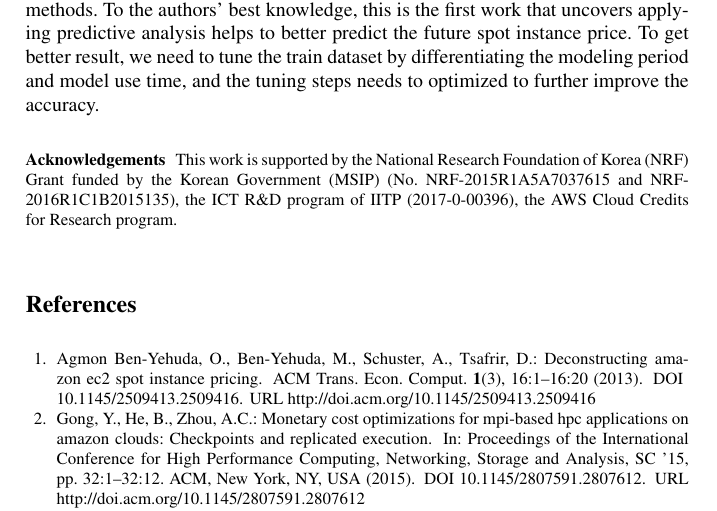
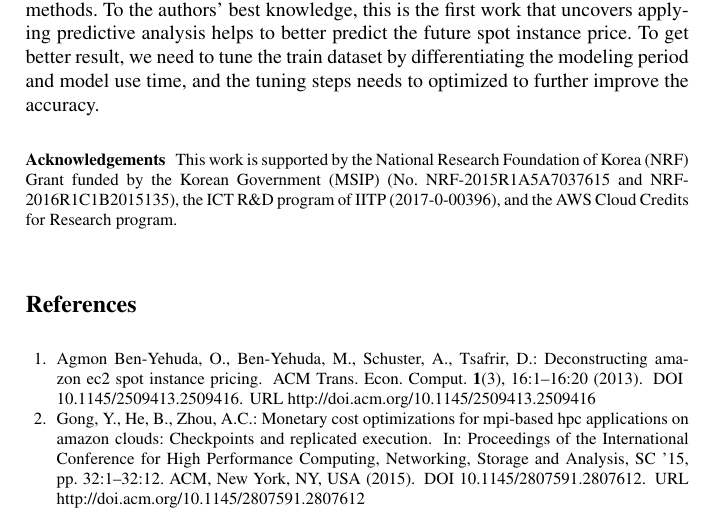
Before and after one commit to kmu-leeky/edb2017, a LaTeX thesis (g2-price-modeling.tex): part of page 9 of 10, cut so that both start at the same text. Compiled offline with pdfLaTeX.

Commit message:
adding and in the ack section

```diff
--- a/g2-price-modeling.tex
+++ b/g2-price-modeling.tex
@@ -183,7 +183,7 @@ As it was widely known that the spot instance price is hard to be predicted, mos
 In this work, we try to predict future price for diverse instance types of AWS EC2 spot instances in 18 availability zones using various predictive analysis algorithms (naive, seasonal naive, mean, SARIMA, linear regression, and Prophet) to see if they can help to better predict the future spot instance price. Different from what is generally known, we uncover that SARIMA model performs better than simple methods. To the authors' best knowledge, this is the first work that uncovers applying predictive analysis helps to better predict the future spot instance price. To get better result, we need to tune the train dataset by differentiating the modeling period and model use time, and the tuning steps needs to optimized to further improve the accuracy.
 
 \begin{acknowledgement}
-This work is supported by the National Research Foundation of Korea (NRF) Grant funded by the Korean Government (MSIP) (No. NRF-2015R1A5A7037615 and NRF-2016R1C1B2015135), the ICT R\&D program of IITP (2017-0-00396), the AWS Cloud Credits for Research program.
+This work is supported by the National Research Foundation of Korea (NRF) Grant funded by the Korean Government (MSIP) (No. NRF-2015R1A5A7037615 and NRF-2016R1C1B2015135), the ICT R\&D program of IITP (2017-0-00396), and the AWS Cloud Credits for Research program.
 \end{acknowledgement}
 \bibliographystyle{spmpsci}
 \bibliography{g2-price-modeling}
```
